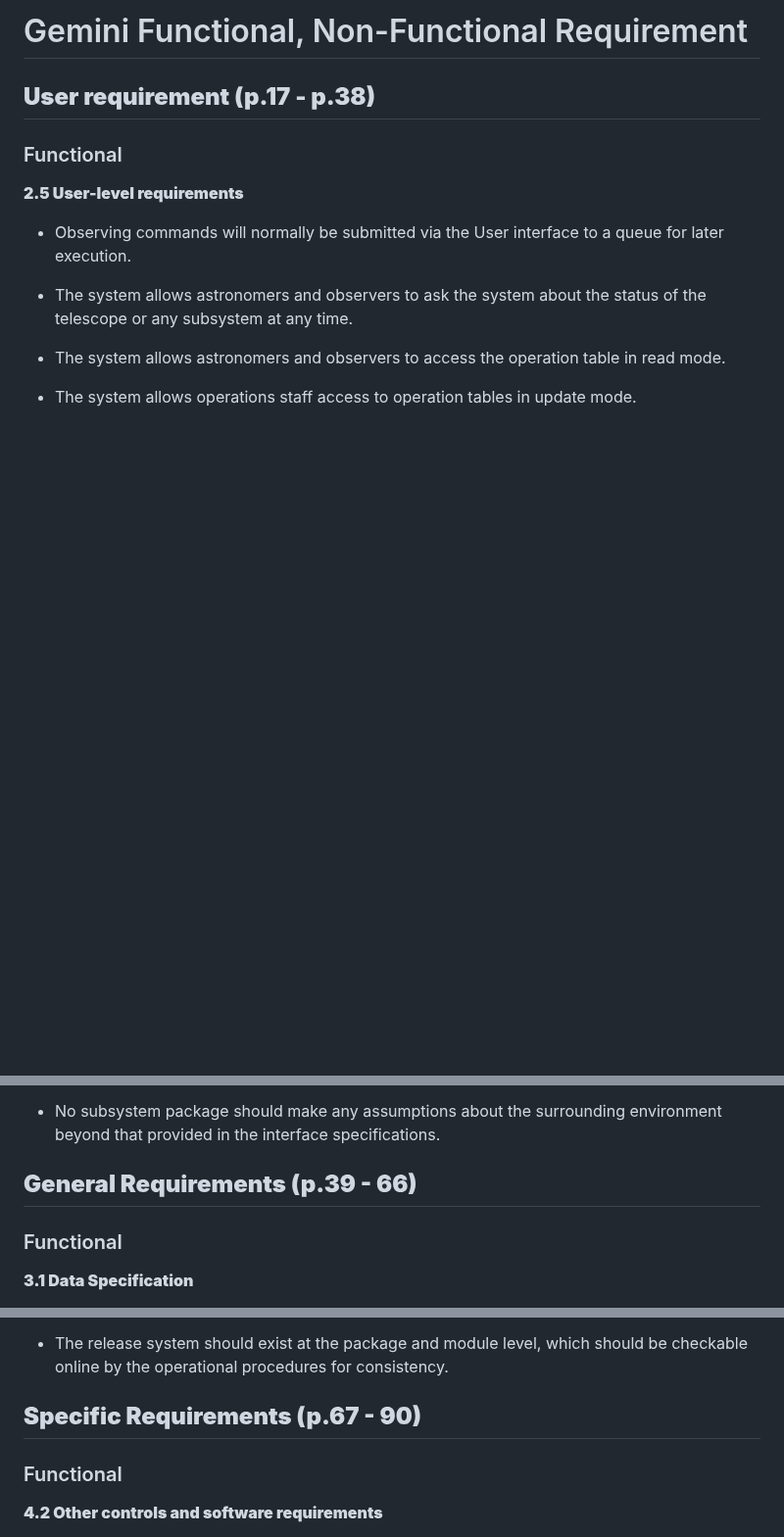
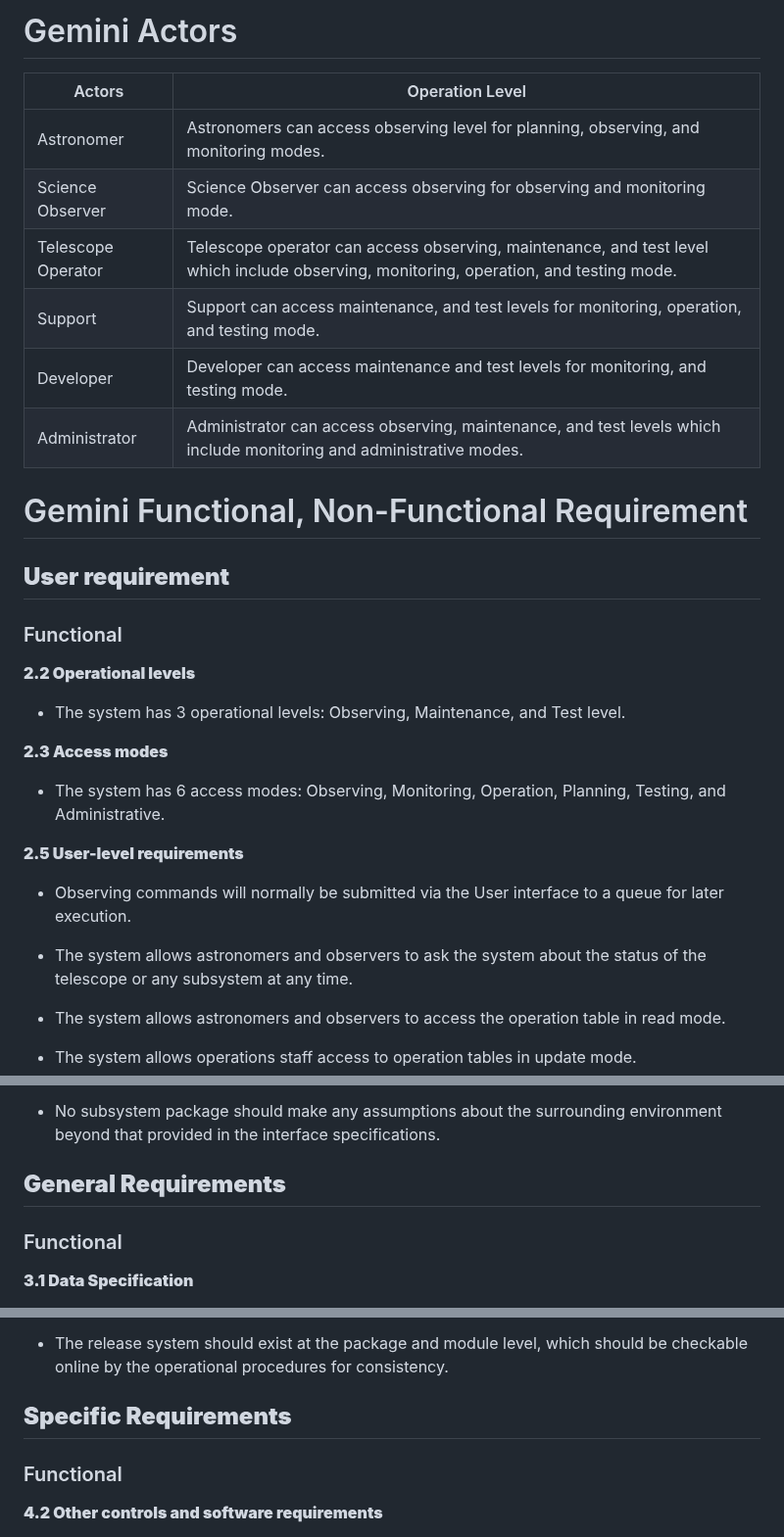
Before and after one commit to ICT-Mahidol/Gemini-2023, a Markdown page: BestBranch.md, 3 parts joined by grey strips. Shown at 98% size. GitHub-like rendering; blank space fills up the shorter version.

```diff
--- a/BestBranch.md
+++ b/BestBranch.md
@@ -1,9 +1,28 @@
-# Gemini Functional, Non-Functional Requirement
+# Gemini Actors
 
-## **User requirement (p.17 - p.38)**
+| Actors | Operation Level |
+| --- | --- |
+| Astronomer | Astronomers can access observing level for planning, observing, and monitoring modes. |
+| Science Observer | Science Observer can access observing for observing and monitoring mode. |
+| Telescope Operator | Telescope operator can access observing, maintenance, and test level which include observing, monitoring, operation, and testing mode. |
+| Support | Support can access maintenance, and test levels for monitoring, operation, and testing mode.  |
+| Developer | Developer can access maintenance and test levels for monitoring, and testing mode. |
+| Administrator | Administrator can access observing, maintenance, and test levels which include monitoring and administrative modes. |
+
+ # Gemini Functional, Non-Functional Requirement
+
+## **User requirement**
 
 ### Functional
 
+
+****2.2 Operational levels****
+
+- The system has 3 operational levels: Observing, Maintenance, and Test level.
+
+****2.3 Access modes****
+
+- The system has 6 access modes: Observing, Monitoring, Operation, Planning, Testing, and Administrative.
 
 
 ****2.5 User-level requirements****
@@ -402,7 +421,7 @@
 
 - No subsystem package should make any assumptions about the surrounding environment beyond that provided in the interface specifications.
 
-## **General Requirements (p.39 - 66)**
+## **General Requirements**
 
 
 
@@ -670,7 +689,7 @@
 
 - The release system should exist at the package and module level, which should be checkable online by the operational procedures for consistency.
 
-## **Specific Requirements (p.67 - 90)**
+## **Specific Requirements**
 
 
 
```
